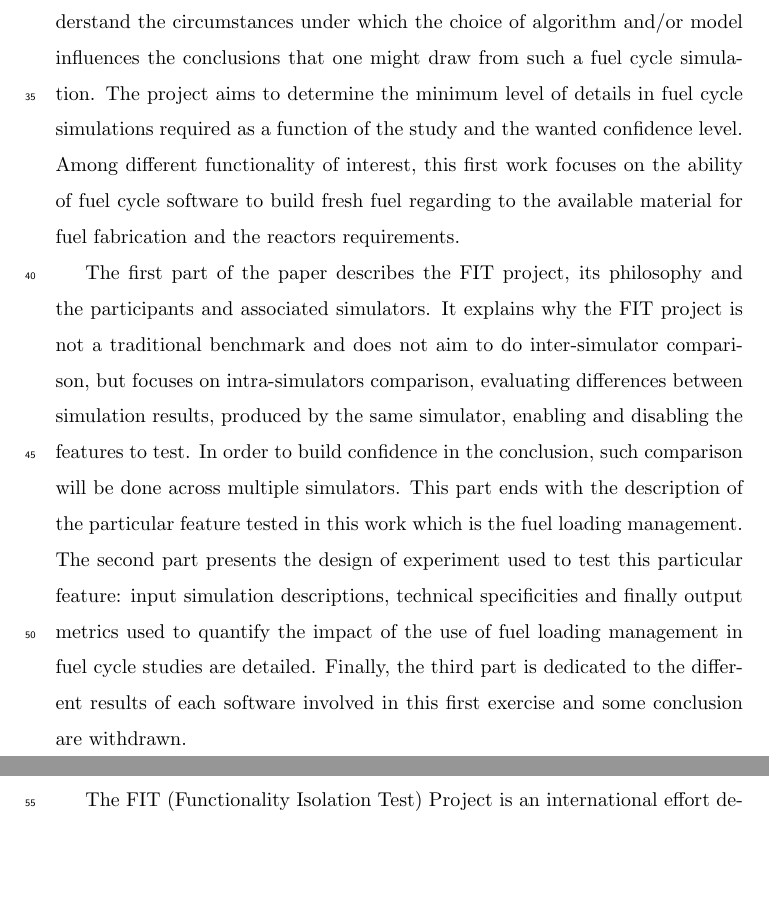
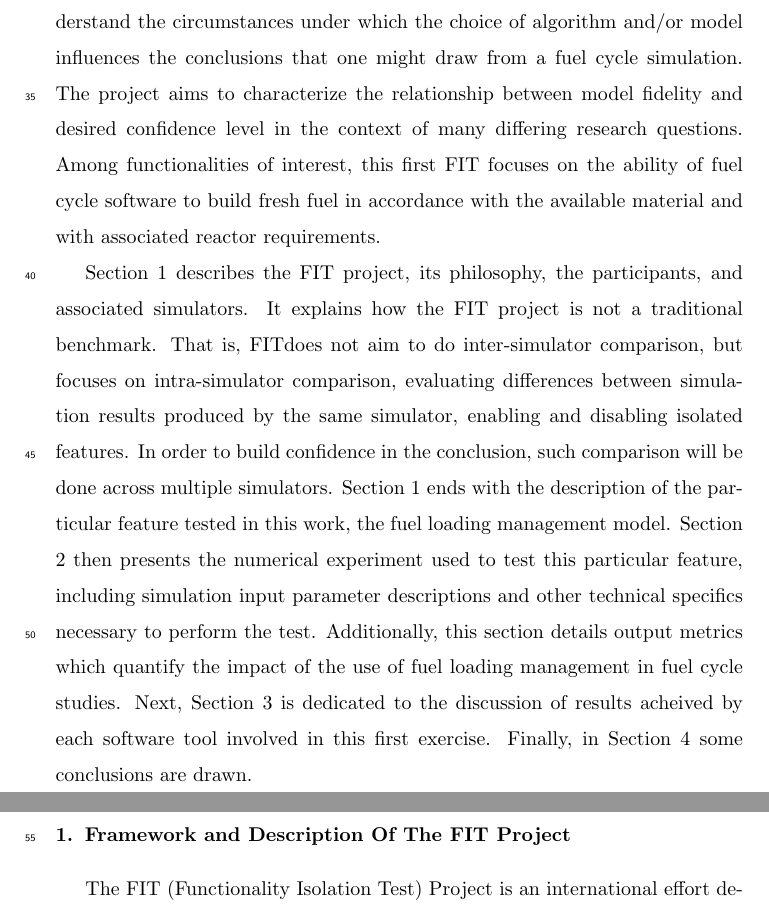
Before and after one commit to FuelCycleFIT/FITProject, a LaTeX paper (PAPER/FIT_Paper_Ex1/FITPaperEx1.tex, which reads PAPER/FIT_Paper_Ex1/Part_1.tex): two parts of pages 3 and 4 of 27, joined at a grey line, cut so that both start at the same text, the shorter picture padded with empty space. Compiled offline with pdfLaTeX.

Commit message:
mostly grammatical edits to Part 1 Also added section labels so that Part1 can reference other sections by number.

```diff
--- a/PAPER/FIT_Paper_Ex1/Part_1.tex
+++ b/PAPER/FIT_Paper_Ex1/Part_1.tex
@@ -35,26 +35,30 @@ with different software and it is often difficult to compare them. Knowing the
 impact of functionalities on different simulation outputs helps to estimate the
 level of confidence of the different fuel cycle studies.
 
-The FIT (Functionality Isolation Test) Project has been conceived to understand
+The \gls{FIT} Project has been conceived to understand
 the circumstances under which the choice of algorithm and/or model influences
-the conclusions that one might draw from such a fuel cycle simulation. The
-project aims to determine the minimum level of details in fuel cycle simulations
-required as a function of the study and the wanted confidence level. Among
-different functionality of interest, this first work focuses on the ability of
-fuel cycle software to build fresh fuel regarding to the available material for
-fuel fabrication and the reactors requirements.
+the conclusions that one might draw from a fuel cycle simulation. The
+project aims to characterize the relationship between model fidelity and desired
+confidence level in the context of many differing research questions.
+Among functionalities of interest, this first \gls{FIT} focuses on the ability of
+fuel cycle software to build fresh fuel in accordance with the available material
+and with associated reactor requirements.
 
-The first part of the paper describes the FIT project, its philosophy and the
-participants and associated simulators. It explains why the FIT project is not a
-traditional benchmark and does not aim to do inter-simulator comparison, but
-focuses on intra-simulators comparison, evaluating differences between
-simulation results, produced by the same simulator, enabling and disabling  the
-features to test. In order to build confidence in the conclusion, such
-comparison will be done across multiple simulators. This part ends with the
-description of the particular feature tested in this work which is the fuel
-loading management. The second part presents the design of experiment used to
-test this particular feature: input simulation descriptions, technical
-specificities and finally output metrics used to quantify the impact of the use
-of fuel loading management in fuel cycle studies are detailed. Finally, the
-third part is dedicated to the different results of each software involved in
-this first exercise and some conclusion are withdrawn.
+
+Section \ref{sec:framework} describes the \gls{FIT} project, its philosophy, the
+participants, and associated simulators. It explains how the \gls{FIT} project
+is not a traditional benchmark. That is, \gls{FIT}does not aim to do
+inter-simulator comparison, but focuses on intra-simulator comparison,
+evaluating differences between simulation results produced by the same
+simulator, enabling and disabling isolated features. In order to build
+confidence in the conclusion, such comparison will be done across multiple
+simulators. Section \ref{sec:framework} ends with the description of the
+particular feature tested in this work, the fuel loading management model.
+Section \ref{sec:exercise} then presents the numerical experiment used to test
+this particular feature, including simulation input parameter descriptions and
+other technical specifics necessary to perform the test. Additionally, this
+section details output metrics which quantify the impact of the use of fuel
+loading management in fuel cycle studies. Next, Section \ref{sec:results} is
+dedicated to the discussion of results acheived by each software tool involved
+in this first exercise. Finally, in Section \ref{sec:conclusion} some
+conclusions are drawn.
```
Also changed, not shown: PAPER/FIT_Paper_Ex1/Part_2.tex (+1 -1 lines), PAPER/FIT_Paper_Ex1/Part_3.tex (+1 -1 lines), PAPER/FIT_Paper_Ex1/Part_4.tex (+1 -1 lines), PAPER/FIT_Paper_Ex1/Part_5.tex (+2 -1 lines).
